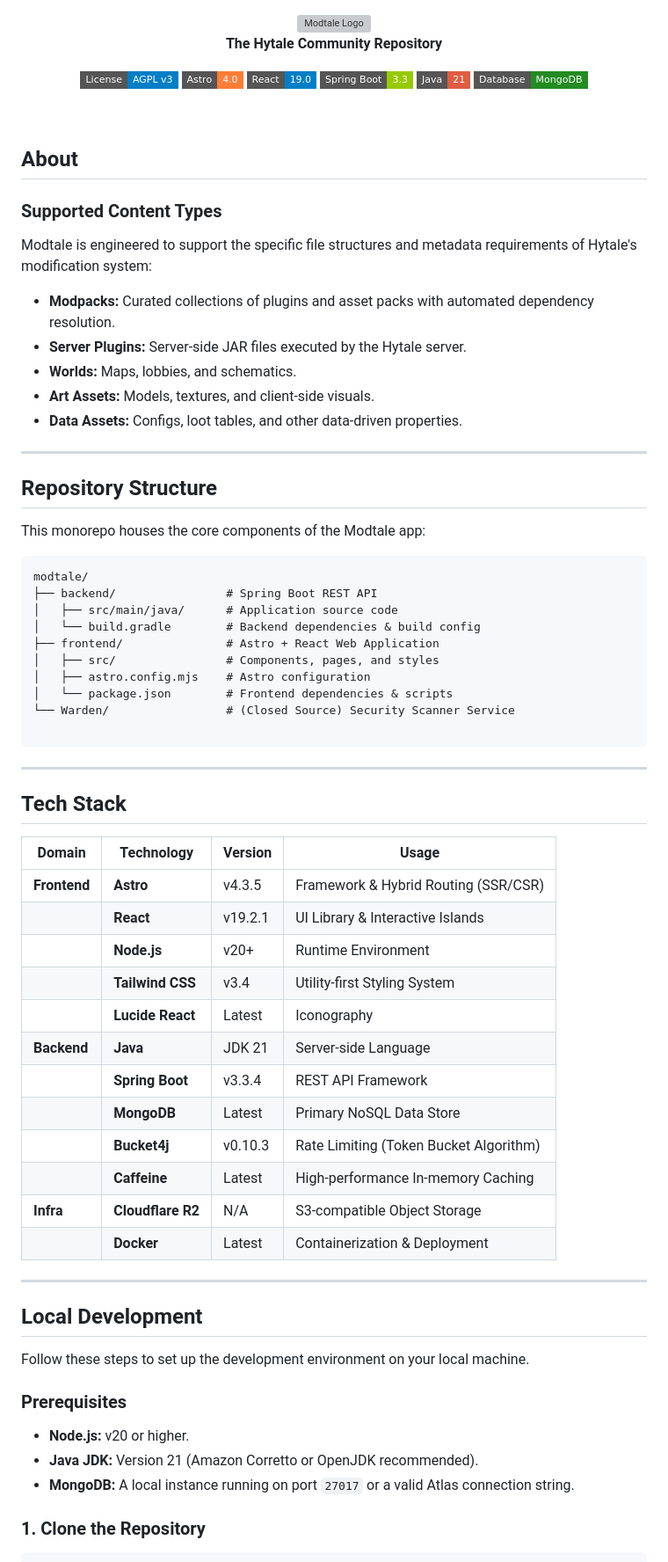
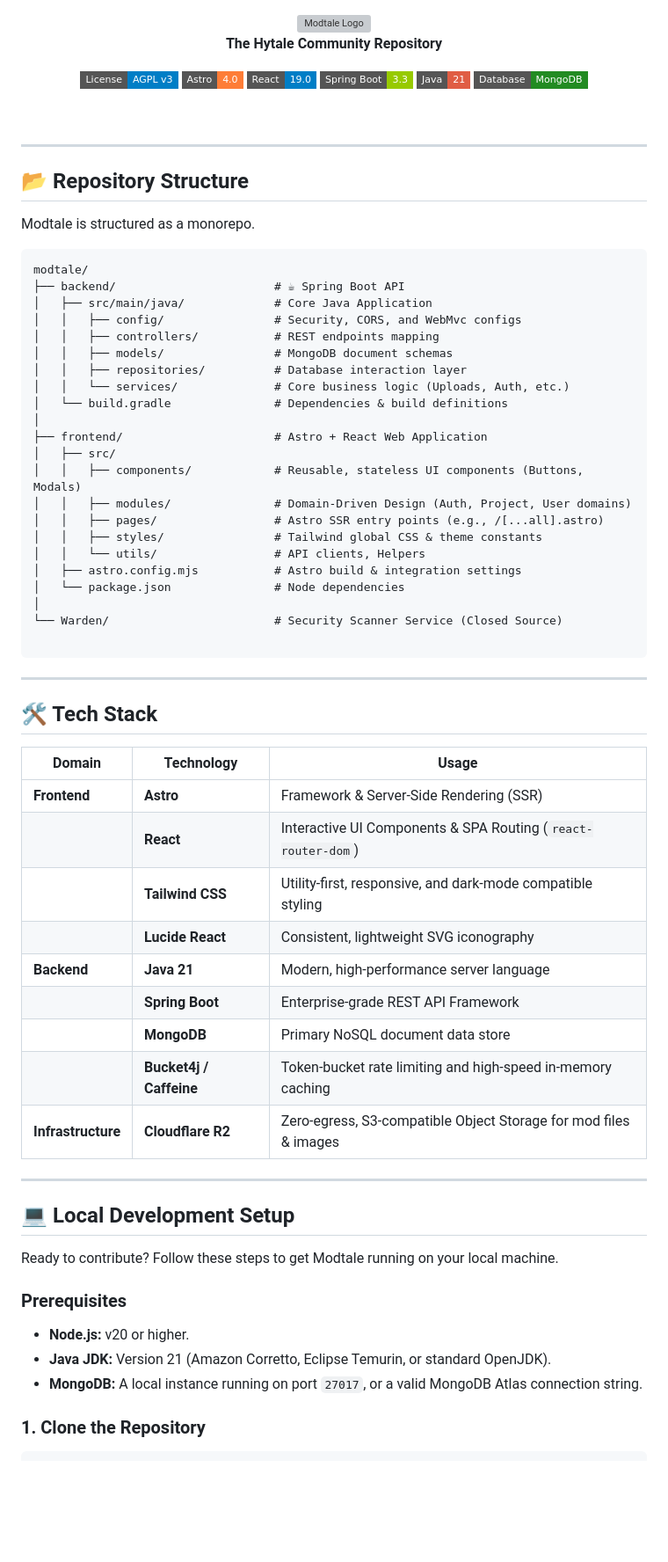
Before and after one commit to Modtale/modtale, a Markdown page: README.md, the part around one of its changes. Shown at 88% size. Rendered like a GitHub page; badges without logos; blank space fills up the shorter version; grey boxes are pictures that could not be loaded.

````diff
--- a/README.md
+++ b/README.md
@@ -19,67 +19,64 @@
 
 <br />
 
-## About
-
-### Supported Content Types
-
-Modtale is engineered to support the specific file structures and metadata requirements of Hytale's modification system:
-
-* **Modpacks:** Curated collections of plugins and asset packs with automated dependency resolution.
-* **Server Plugins:** Server-side JAR files executed by the Hytale server.
-* **Worlds:** Maps, lobbies, and schematics.
-* **Art Assets:** Models, textures, and client-side visuals.
-* **Data Assets:** Configs, loot tables, and other data-driven properties.
-
 ---
 
-## Repository Structure
+## 📂 Repository Structure
 
-This monorepo houses the core components of the Modtale app:
+Modtale is structured as a monorepo.
 
 ```text
 modtale/
-├── backend/                # Spring Boot REST API
-│   ├── src/main/java/      # Application source code
-│   └── build.gradle        # Backend dependencies & build config
-├── frontend/               # Astro + React Web Application
-│   ├── src/                # Components, pages, and styles
-│   ├── astro.config.mjs    # Astro configuration
-│   └── package.json        # Frontend dependencies & scripts
-└── Warden/                 # (Closed Source) Security Scanner Service
+├── backend/                       # ☕ Spring Boot API
+│   ├── src/main/java/             # Core Java Application
+│   │   ├── config/                # Security, CORS, and WebMvc configs
+│   │   ├── controllers/           # REST endpoints mapping
+│   │   ├── models/                # MongoDB document schemas
+│   │   ├── repositories/          # Database interaction layer
+│   │   └── services/              # Core business logic (Uploads, Auth, etc.)
+│   └── build.gradle               # Dependencies & build definitions
+│
+├── frontend/                      # Astro + React Web Application
+│   ├── src/
+│   │   ├── components/            # Reusable, stateless UI components (Buttons, Modals)
+│   │   ├── modules/               # Domain-Driven Design (Auth, Project, User domains)
+│   │   ├── pages/                 # Astro SSR entry points (e.g., /[...all].astro)
+│   │   ├── styles/                # Tailwind global CSS & theme constants
+│   │   └── utils/                 # API clients, Helpers
+│   ├── astro.config.mjs           # Astro build & integration settings
+│   └── package.json               # Node dependencies
+│
+└── Warden/                        # Security Scanner Service (Closed Source)
 
 ```
 
 ---
 
-## Tech Stack
+## 🛠️ Tech Stack
 
-| Domain | Technology | Version | Usage |
-| --- | --- | --- | --- |
-| **Frontend** | **Astro** | v4.3.5 | Framework & Hybrid Routing (SSR/CSR) |
-|  | **React** | v19.2.1 | UI Library & Interactive Islands |
-|  | **Node.js** | v20+ | Runtime Environment |
-|  | **Tailwind CSS** | v3.4 | Utility-first Styling System |
-|  | **Lucide React** | Latest | Iconography |
-| **Backend** | **Java** | JDK 21 | Server-side Language |
-|  | **Spring Boot** | v3.3.4 | REST API Framework |
-|  | **MongoDB** | Latest | Primary NoSQL Data Store |
-|  | **Bucket4j** | v0.10.3 | Rate Limiting (Token Bucket Algorithm) |
-|  | **Caffeine** | Latest | High-performance In-memory Caching |
-| **Infra** | **Cloudflare R2** | N/A | S3-compatible Object Storage |
-|  | **Docker** | Latest | Containerization & Deployment |
+| Domain | Technology | Usage |
+| --- | --- | --- |
+| **Frontend** | **Astro** | Framework & Server-Side Rendering (SSR) |
+|  | **React** | Interactive UI Components & SPA Routing (`react-router-dom`) |
+|  | **Tailwind CSS** | Utility-first, responsive, and dark-mode compatible styling |
+|  | **Lucide React** | Consistent, lightweight SVG iconography |
+| **Backend** | **Java 21** | Modern, high-performance server language |
+|  | **Spring Boot** | Enterprise-grade REST API Framework |
+|  | **MongoDB** | Primary NoSQL document data store |
+|  | **Bucket4j / Caffeine** | Token-bucket rate limiting and high-speed in-memory caching |
+| **Infrastructure** | **Cloudflare R2** | Zero-egress, S3-compatible Object Storage for mod files & images |
 
 ---
 
-## Local Development
+## 💻 Local Development Setup
 
-Follow these steps to set up the development environment on your local machine.
+Ready to contribute? Follow these steps to get Modtale running on your local machine.
 
 ### Prerequisites
 
 * **Node.js:** v20 or higher.
-* **Java JDK:** Version 21 (Amazon Corretto or OpenJDK recommended).
-* **MongoDB:** A local instance running on port `27017` or a valid Atlas connection string.
+* **Java JDK:** Version 21 (Amazon Corretto, Eclipse Temurin, or standard OpenJDK).
+* **MongoDB:** A local instance running on port `27017`, or a valid MongoDB Atlas connection string.
 
 ### 1. Clone the Repository
 
````
Also changed, not shown: other parts of README.md (+28 -38 lines).
